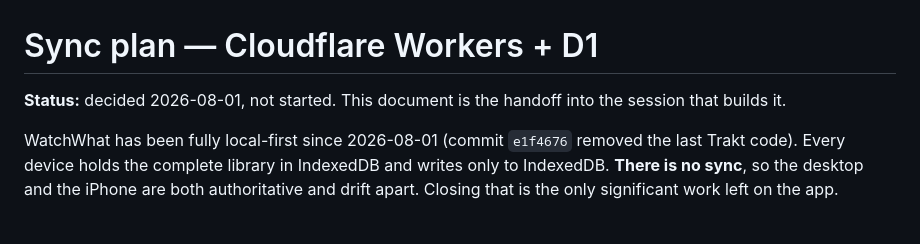
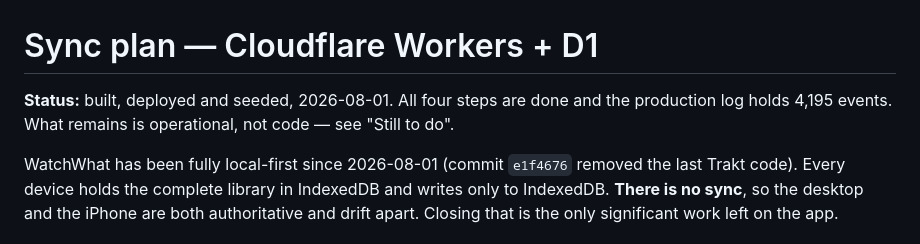
Before and after one commit to Rassi/watchwhat, a Markdown page: docs/sync-plan.md, the part around one of its changes. Drawn GitHub-style.

```diff
--- a/docs/sync-plan.md
+++ b/docs/sync-plan.md
@@ -1,7 +1,8 @@
 # Sync plan — Cloudflare Workers + D1
 
-**Status:** decided 2026-08-01, not started. This document is the handoff into
-the session that builds it.
+**Status:** built, deployed and seeded, 2026-08-01. All four steps are done and
+the production log holds 4,195 events. What remains is operational, not code —
+see "Still to do".
 
 WatchWhat has been fully local-first since 2026-08-01 (commit `e1f4676` removed
 the last Trakt code). Every device holds the complete library in IndexedDB and
```
Also changed, not shown: other parts of docs/sync-plan.md (+43 -8 lines).
